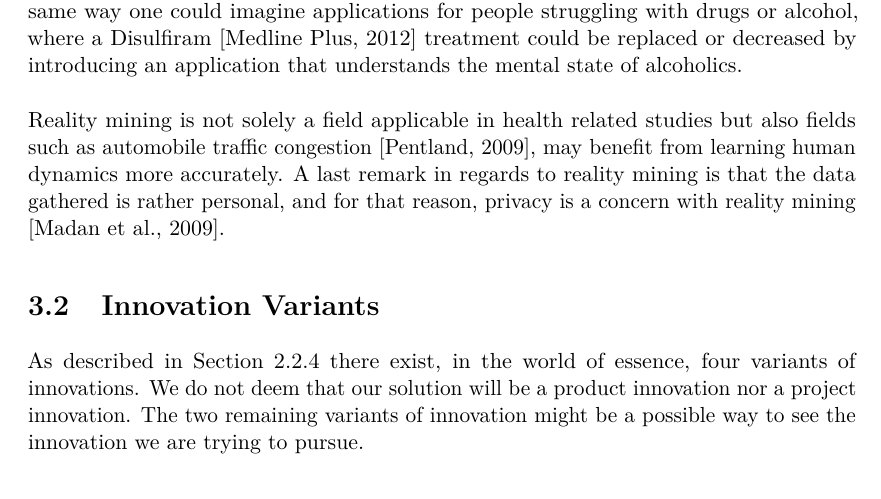
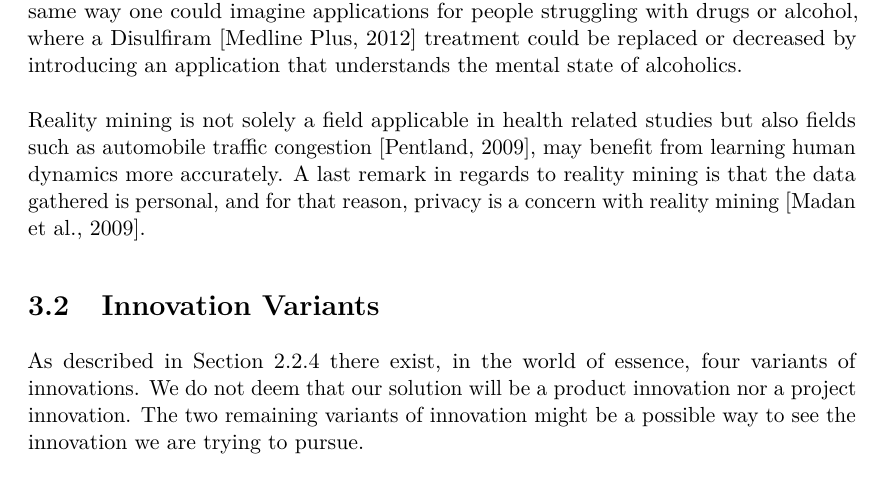
Before and after one commit to Shaderex/SW8-Report, a LaTeX thesis (super_main.tex, which reads content/problem_analysis/motivation.tex): part of page 18 of 60, cut so that both start at the same text. Compiled offline with pdfLaTeX.

Commit message:
Remove "rather" word

```diff
--- a/content/problem_analysis/motivation.tex
+++ b/content/problem_analysis/motivation.tex
@@ -15,7 +15,7 @@ The expansion in mobile technologies opens new opportunities for studying and un
 \\\\
 The understanding of human dynamics, that reality mining have the potential to provide, is applicable in Health and Medicine \parencite{pentland2009_reality_mining_health_medicine}, including Telehealth \parencite{telehealth_aau}. This area uses telecommunication to improve the general health of citizens. This platform could potentially enable a better understanding of the human psyche in a more implicit matter, and thereby assist in improving the telehealth field of knowledge. A vision could be to have an application that could replace medicine used in psychiatric areas. Instead of prescribing antidepressants, a patient would get an application installed on their smart devices which will give them tools to handle their mental state in different contexts. The application could ask questions that counters negative thought patterns or motivates to user to think positively. Such an application could also be useful for doctors and psychiatrist, since they would have access to continuous monitoring of their patients. The patients would still need consultations, but the doctors do not have to rely solely on the patients memory, but instead information from the application. In the same way one could imagine applications for people struggling with drugs or alcohol, where a Disulfiram \parencite{nlm_disulfiram} treatment could be replaced or decreased by introducing an application that understands the mental state of alcoholics.
 \\\\
-Reality mining is not solely a field applicable in health related studies but also fields such as automobile traffic congestion \parencite{pentland2009reality_mining_mobile_communication_gps}, may benefit from learning human dynamics more accurately. A last remark in regards to reality mining is that the data gathered is rather personal, and for that reason, privacy is a concern with reality mining \parencite{madan2009_reality_mining_privacy}.
+Reality mining is not solely a field applicable in health related studies but also fields such as automobile traffic congestion \parencite{pentland2009reality_mining_mobile_communication_gps}, may benefit from learning human dynamics more accurately. A last remark in regards to reality mining is that the data gathered is personal, and for that reason, privacy is a concern with reality mining \parencite{madan2009_reality_mining_privacy}.
 
 %Big data is generally becoming a huge competitive advantage for large companies - \parencite{lavalle2011big}.
 %\todo{Small Data}
```
